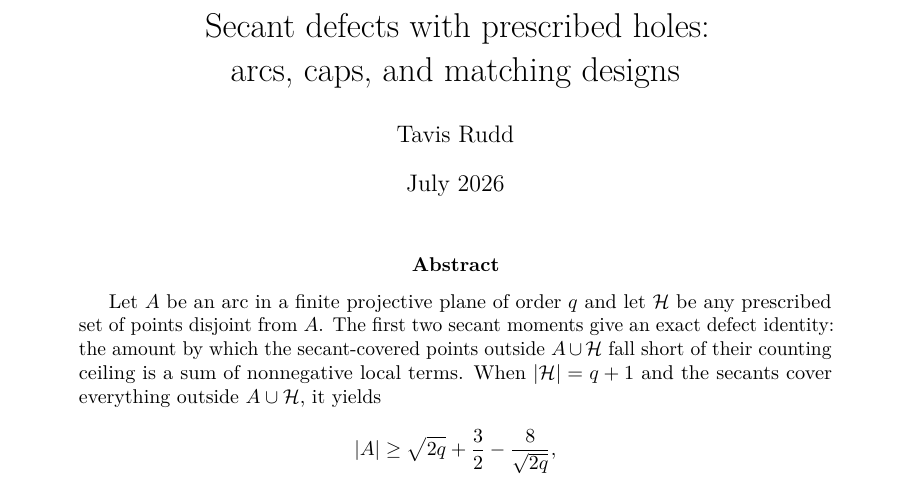
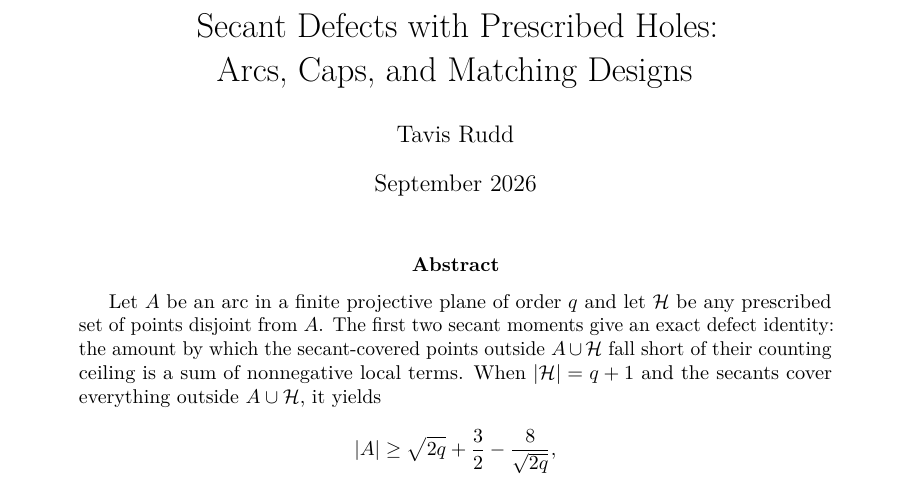
Before and after one commit to tavisrudd/arcs-complete-outside-conic, a LaTeX paper (arcs_complete_outside_conic.tex): part of page 1 of 37, cut at the place of the change. Compiled offline with pdfLaTeX.

Commit message:
Set the title in title case and date the manuscript by month

```diff
--- a/arcs_complete_outside_conic.tex
+++ b/arcs_complete_outside_conic.tex
@@ -32,10 +32,10 @@
 \newcommand{\rhoC}{\rho_{\cC}}
 \newcommand{\tmin}{t_2(2,q)}
 
-\title{Secant defects with prescribed holes:\\
-arcs, caps, and matching designs}
+\title{Secant Defects with Prescribed Holes:\\
+Arcs, Caps, and Matching Designs}
 \author{Tavis Rudd}
-\date{July 2026}
+\date{September 2026}
 
 \begin{document}
 \maketitle
```
Also changed, not shown: PROVENANCE.md (+1 -1 lines), README.md, arcs_complete_outside_conic.pdf, 3 other files.
